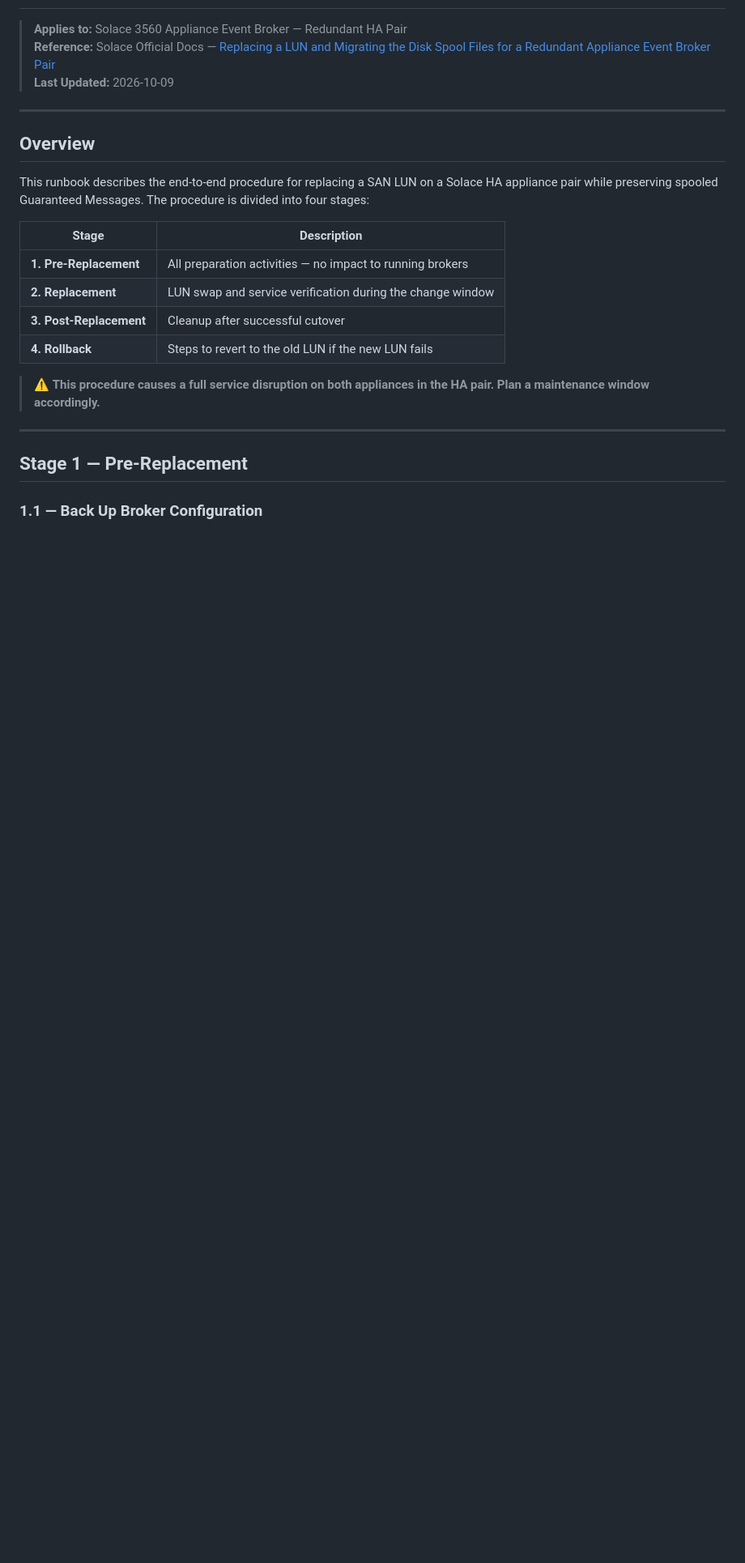
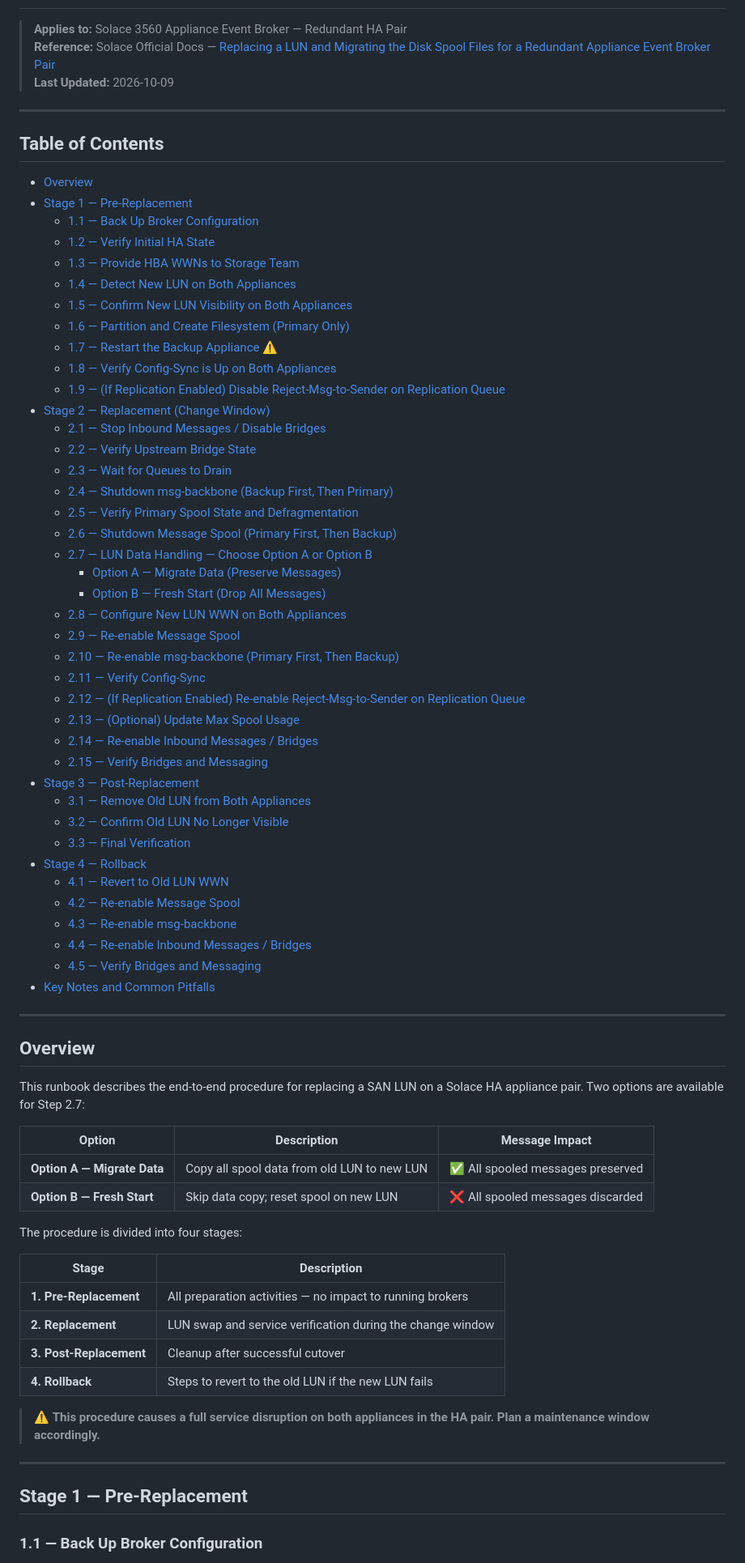
Before and after one commit to hafio/solace-psg, a Markdown page: appliance/solace-ha-lun-migration-runbook.md, the part around one of its changes. Shown at 81% size. Drawn GitHub-style; blank space fills up the shorter version.

```diff
--- a/appliance/solace-ha-lun-migration-runbook.md
+++ b/appliance/solace-ha-lun-migration-runbook.md
@@ -6,9 +6,61 @@
 
 ---
 
+## Table of Contents
+
+- [Overview](#overview)
+- [Stage 1 — Pre-Replacement](#stage-1--pre-replacement)
+  - [1.1 — Back Up Broker Configuration](#11--back-up-broker-configuration)
+  - [1.2 — Verify Initial HA State](#12--verify-initial-ha-state)
+  - [1.3 — Provide HBA WWNs to Storage Team](#13--provide-hba-wwns-to-storage-team)
+  - [1.4 — Detect New LUN on Both Appliances](#14--detect-new-lun-on-both-appliances)
+  - [1.5 — Confirm New LUN Visibility on Both Appliances](#15--confirm-new-lun-visibility-on-both-appliances)
+  - [1.6 — Partition and Create Filesystem (Primary Only)](#16--partition-and-create-filesystem-primary-only)
+  - [1.7 — Restart the Backup Appliance ⚠️](#17--restart-the-backup-appliance-)
+  - [1.8 — Verify Config-Sync is Up on Both Appliances](#18--verify-config-sync-is-up-on-both-appliances)
+  - [1.9 — (If Replication Enabled) Disable Reject-Msg-to-Sender on Replication Queue](#19--if-replication-enabled-disable-reject-msg-to-sender-on-replication-queue)
+- [Stage 2 — Replacement (Change Window)](#stage-2--replacement-change-window)
+  - [2.1 — Stop Inbound Messages / Disable Bridges](#21--stop-inbound-messages--disable-bridges)
+  - [2.2 — Verify Upstream Bridge State](#22--verify-upstream-bridge-state)
+  - [2.3 — Wait for Queues to Drain](#23--wait-for-queues-to-drain)
+  - [2.4 — Shutdown msg-backbone (Backup First, Then Primary)](#24--shutdown-msg-backbone-backup-first-then-primary)
+  - [2.5 — Verify Primary Spool State and Defragmentation](#25--verify-primary-spool-state-and-defragmentation)
+  - [2.6 — Shutdown Message Spool (Primary First, Then Backup)](#26--shutdown-message-spool-primary-first-then-backup)
+  - [2.7 — LUN Data Handling — Choose Option A or Option B](#27--lun-data-handling--choose-option-a-or-option-b)
+    - [Option A — Migrate Data (Preserve Messages)](#-option-a--migrate-data-preserve-messages)
+    - [Option B — Fresh Start (Drop All Messages)](#-option-b--fresh-start-drop-all-messages)
+  - [2.8 — Configure New LUN WWN on Both Appliances](#28--configure-new-lun-wwn-on-both-appliances)
+  - [2.9 — Re-enable Message Spool](#29--re-enable-message-spool)
+  - [2.10 — Re-enable msg-backbone (Primary First, Then Backup)](#210--re-enable-msg-backbone-primary-first-then-backup)
+  - [2.11 — Verify Config-Sync](#211--verify-config-sync)
+  - [2.12 — (If Replication Enabled) Re-enable Reject-Msg-to-Sender on Replication Queue](#212--if-replication-enabled-re-enable-reject-msg-to-sender-on-replication-queue)
+  - [2.13 — (Optional) Update Max Spool Usage](#213--optional-update-max-spool-usage)
+  - [2.14 — Re-enable Inbound Messages / Bridges](#214--re-enable-inbound-messages--bridges)
+  - [2.15 — Verify Bridges and Messaging](#215--verify-bridges-and-messaging)
+- [Stage 3 — Post-Replacement](#stage-3--post-replacement)
+  - [3.1 — Remove Old LUN from Both Appliances](#31--remove-old-lun-from-both-appliances)
+  - [3.2 — Confirm Old LUN No Longer Visible](#32--confirm-old-lun-no-longer-visible)
+  - [3.3 — Final Verification](#33--final-verification)
+- [Stage 4 — Rollback](#stage-4--rollback)
+  - [4.1 — Revert to Old LUN WWN](#41--revert-to-old-lun-wwn)
+  - [4.2 — Re-enable Message Spool](#42--re-enable-message-spool)
+  - [4.3 — Re-enable msg-backbone](#43--re-enable-msg-backbone)
+  - [4.4 — Re-enable Inbound Messages / Bridges](#44--re-enable-inbound-messages--bridges)
+  - [4.5 — Verify Bridges and Messaging](#45--verify-bridges-and-messaging)
+- [Key Notes and Common Pitfalls](#key-notes-and-common-pitfalls)
+
+---
+
 ## Overview
 
-This runbook describes the end-to-end procedure for replacing a SAN LUN on a Solace HA appliance pair while preserving spooled Guaranteed Messages. The procedure is divided into four stages:
+This runbook describes the end-to-end procedure for replacing a SAN LUN on a Solace HA appliance pair. Two options are available for Step 2.7:
+
+| Option | Description | Message Impact |
+|---|---|---|
+| **Option A — Migrate Data** | Copy all spool data from old LUN to new LUN | ✅ All spooled messages preserved |
+| **Option B — Fresh Start** | Skip data copy; reset spool on new LUN | ❌ All spooled messages discarded |
+
+The procedure is divided into four stages:
 
 | Stage | Description |
 |---|---|
```
Also changed, not shown: other parts of appliance/solace-ha-lun-migration-runbook.md (+42 -14 lines).
